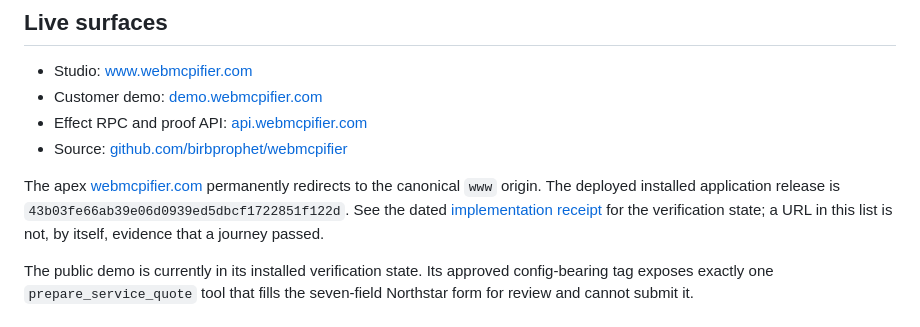
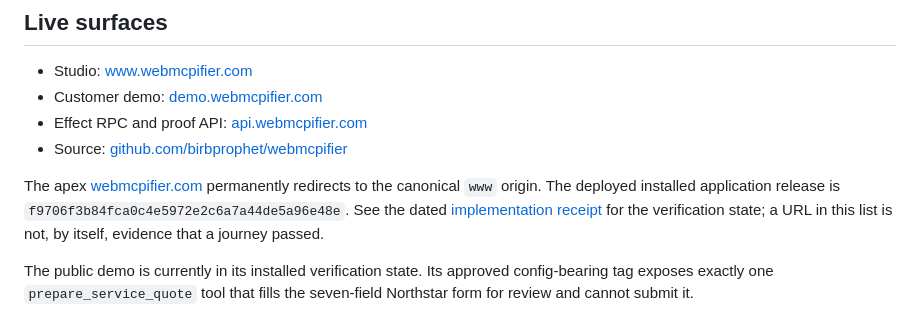
Before and after one commit to birbprophet/webmcpifier, a Markdown page: README.md, the part around the change. GitHub-like rendering.

Commit message:
docs: record verified UI polish release

```diff
--- a/README.md
+++ b/README.md
@@ -13,7 +13,7 @@ V1 supports one well-labelled semantic form on one public page. It fills that fo
 - Effect RPC and proof API: [api.webmcpifier.com](https://api.webmcpifier.com)
 - Source: [github.com/birbprophet/webmcpifier](https://github.com/birbprophet/webmcpifier)
 
-The apex [webmcpifier.com](https://webmcpifier.com) permanently redirects to the canonical `www` origin. The deployed installed application release is `43b03fe66ab39e06d0939ed5dbcf1722851f122d`. See the dated [implementation receipt](docs/verification/2026-08-29-implementation-receipt.md) for the verification state; a URL in this list is not, by itself, evidence that a journey passed.
+The apex [webmcpifier.com](https://webmcpifier.com) permanently redirects to the canonical `www` origin. The deployed installed application release is `f9706f3b84fca0c4e5972e2c6a7a44de5a96e48e`. See the dated [implementation receipt](docs/verification/2026-08-29-implementation-receipt.md) for the verification state; a URL in this list is not, by itself, evidence that a journey passed.
 
 The public demo is currently in its installed verification state. Its approved config-bearing tag exposes exactly one `prepare_service_quote` tool that fills the seven-field Northstar form for review and cannot submit it.
 
```
Also changed, not shown: docs/verification/2026-08-29-implementation-receipt.md (+22 -4 lines).
